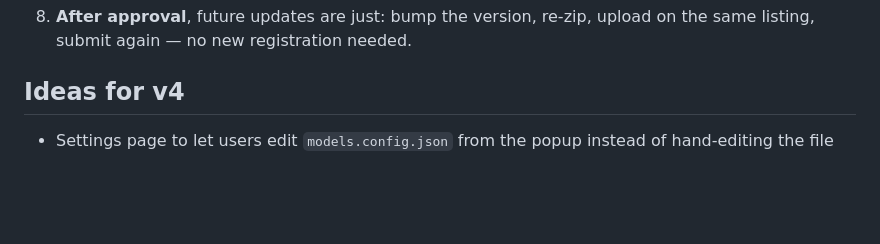
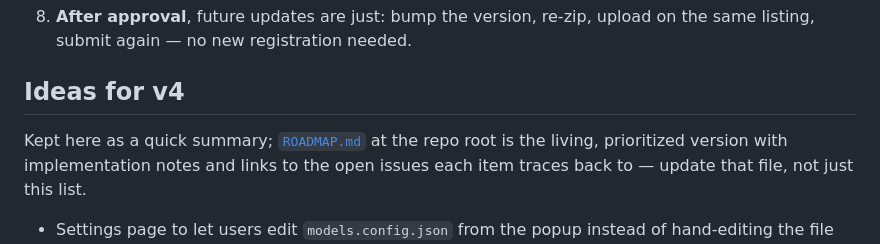
Before and after one commit to adityatiwari12/H2AI-AI-Water-Consumption, a Markdown page: README.md, the part around the change. Drawn GitHub-style; blank space fills up the shorter version.

```diff
--- a/README.md
+++ b/README.md
@@ -554,6 +554,10 @@ development, not a bug in the calc/detection logic.
 
 ## Ideas for v4
 
+Kept here as a quick summary; [`ROADMAP.md`](ROADMAP.md) at the repo root is
+the living, prioritized version with implementation notes and links to the
+open issues each item traces back to — update that file, not just this list.
+
 - Settings page to let users edit `models.config.json` from the popup
   instead of hand-editing the file
 - Weekly summary notification
```
Also changed, not shown: ROADMAP.md (added, +106 -0 lines).
